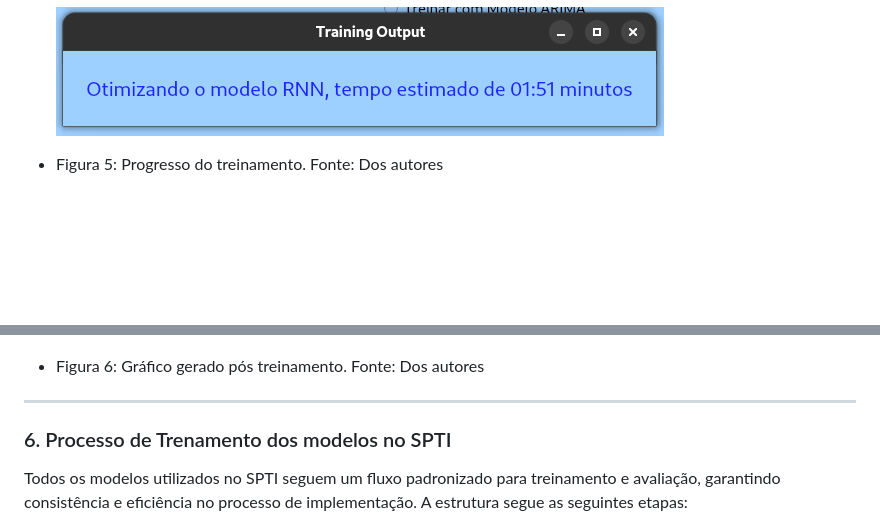
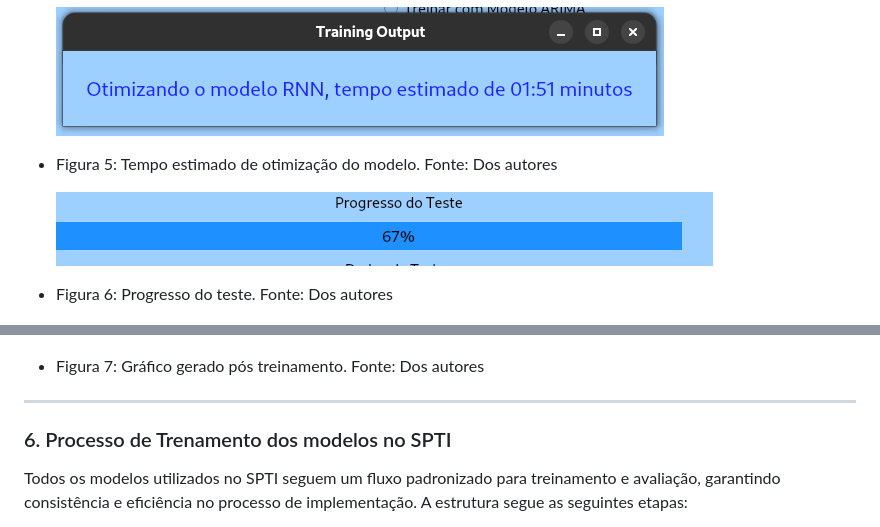
Before and after one commit to wesleiferreira98/Horus-CDS, a Markdown page: README.md, 2 parts joined by grey strips. Rendered like a GitHub page; pictures changed too: image/README/1729631245388.png (added); blank space fills up the shorter version.

Commit message:
adição de imagem a documentação

```diff
--- a/README.md
+++ b/README.md
@@ -104,10 +104,13 @@
 - Figura 4: Confirmação do Modelo escolhido. Fonte: Dos autores
 
   ![1729629009966](image/README/1729629009966.png)
-- Figura 5: Progresso do treinamento. Fonte: Dos autores
+- Figura 5: Tempo estimado de otimização do modelo. Fonte: Dos autores
+
+  ![1729631245388](image/README/1729631245388.png)
+- Figura 6: Progresso do teste. Fonte: Dos autores
 
   ![1729629159083](image/README/1729629159083.png)
-- Figura 6: Gráfico gerado pós treinamento. Fonte: Dos autores
+- Figura 7: Gráfico gerado pós treinamento. Fonte: Dos autores
 
 ---
 
```
